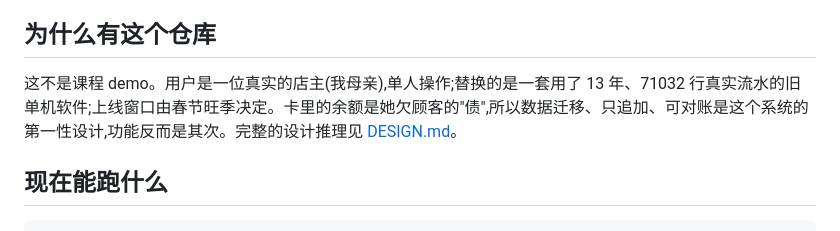
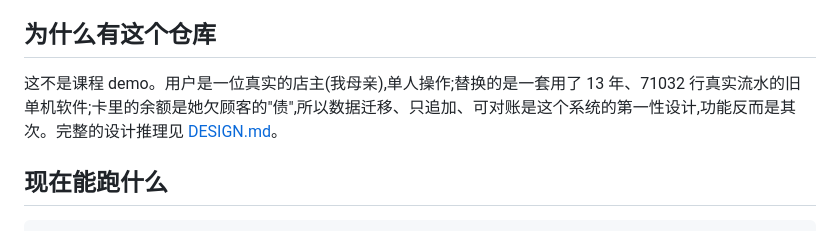
Before and after one commit to z272065/barbershop-ledger, a Markdown page: README.md, the part around the change. Rendered like a GitHub page.

Commit message:
文档: 删简介段的旺季窗口句
与状态行'旺季前没达标就带着双轨过春节、年后切换'口径重复

```diff
--- a/README.md
+++ b/README.md
@@ -6,7 +6,7 @@
 
 ## 为什么有这个仓库
 
-这不是课程 demo。用户是一位真实的店主(我母亲),单人操作;替换的是一套用了 13 年、71032 行真实流水的旧单机软件;上线窗口由春节旺季决定。卡里的余额是她欠顾客的"债",所以数据迁移、只追加、可对账是这个系统的第一性设计,功能反而是其次。完整的设计推理见 [DESIGN.md](DESIGN.md)。
+这不是课程 demo。用户是一位真实的店主(我母亲),单人操作;替换的是一套用了 13 年、71032 行真实流水的旧单机软件;卡里的余额是她欠顾客的"债",所以数据迁移、只追加、可对账是这个系统的第一性设计,功能反而是其次。完整的设计推理见 [DESIGN.md](DESIGN.md)。
 
 ## 现在能跑什么
 
```
